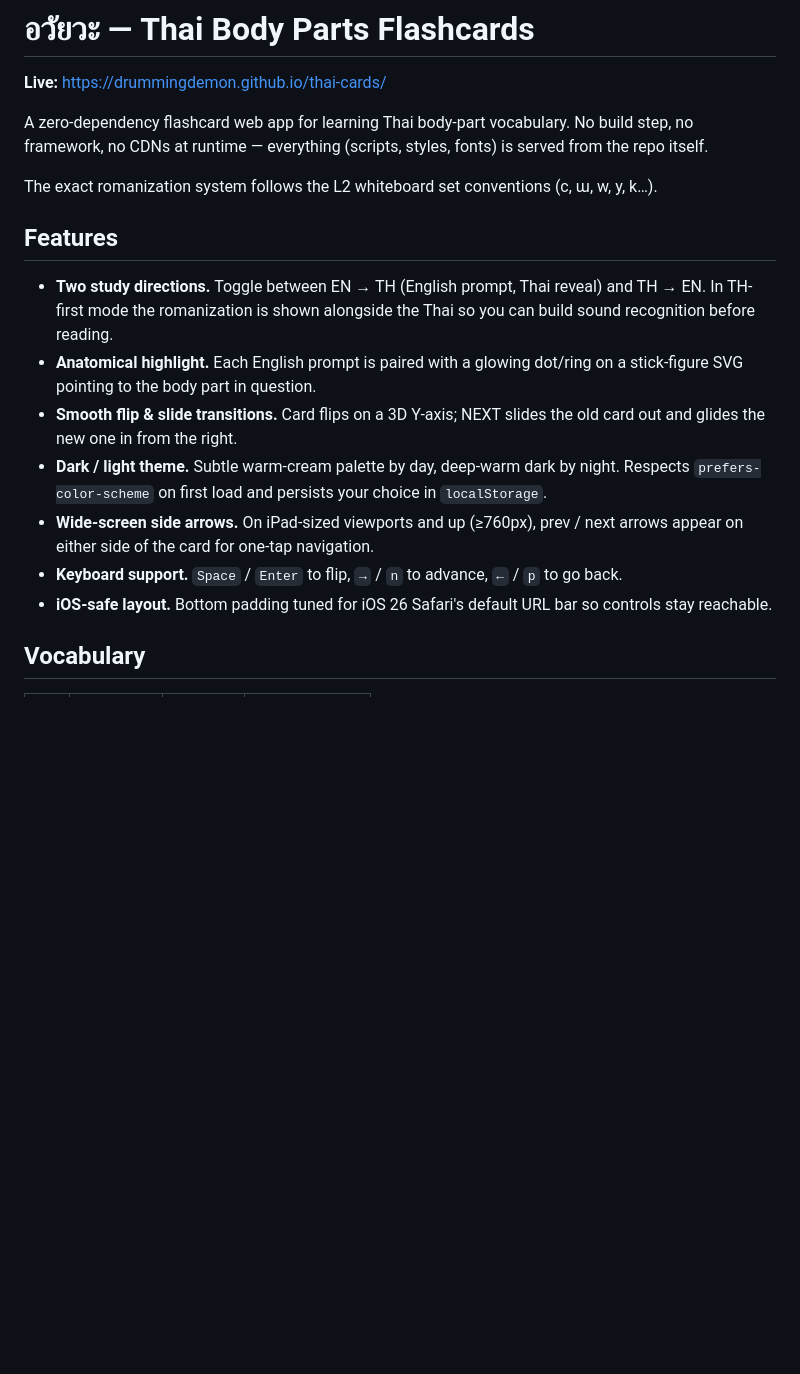
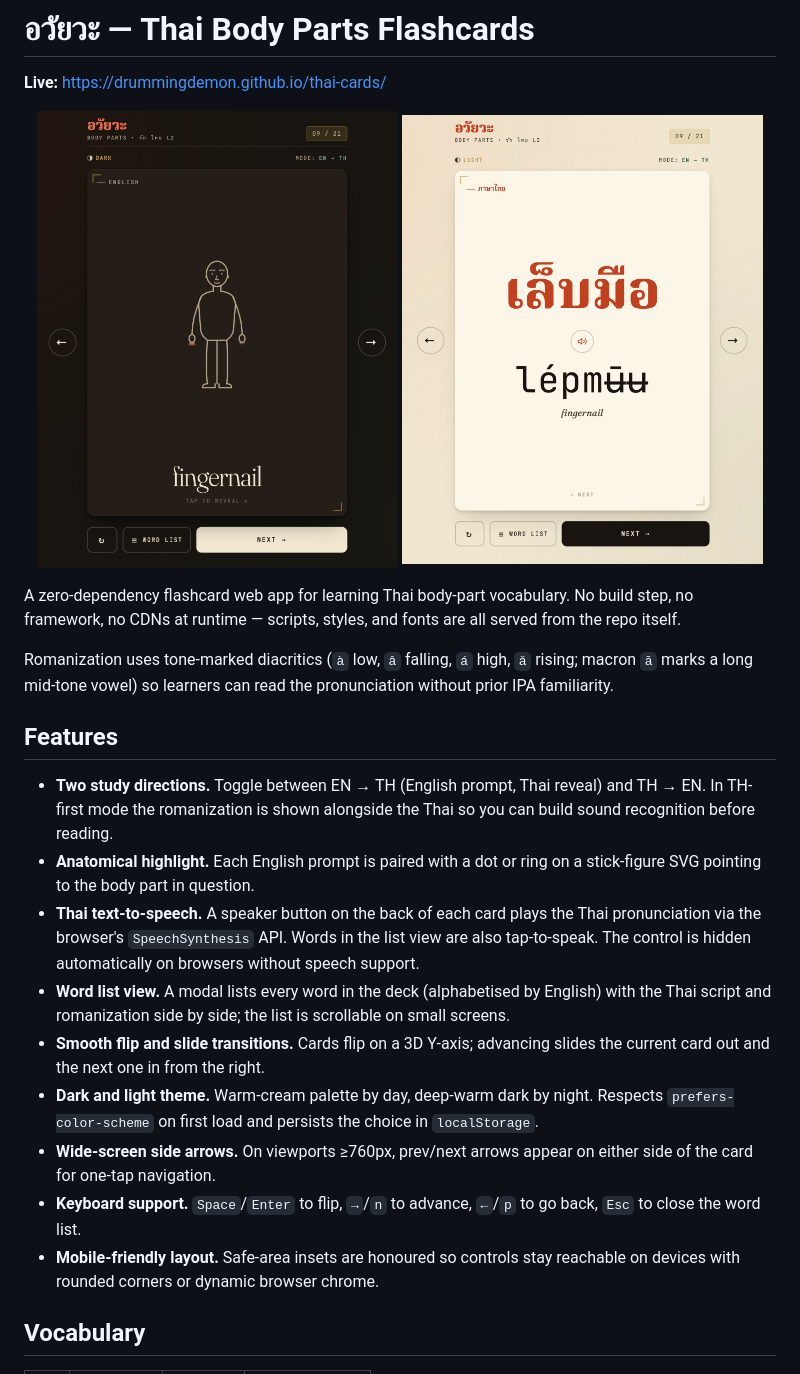
Before and after one commit to drummingdemon/thai-cards, a Markdown page: README.md, the part around one of its changes. Rendered like a GitHub page; pictures changed too: screenshots/shot1.png (added), screenshots/shot2.png (added); blank space fills up the shorter version.

Commit message:
Update README, add screenshots

```diff
--- a/README.md
+++ b/README.md
@@ -2,19 +2,26 @@
 
 **Live:** https://drummingdemon.github.io/thai-cards/
 
-A zero-dependency flashcard web app for learning Thai body-part vocabulary. No build step, no framework, no CDNs at runtime — everything (scripts, styles, fonts) is served from the repo itself.
+<p align="center">
+  <img src="screenshots/shot1.png" width="48%" alt="Front of card in dark theme — English prompt with anatomical stick-figure highlight">
+  <img src="screenshots/shot2.png" width="48%" alt="Back of card in light theme — Thai script with speaker button and romanization">
+</p>
 
-The exact romanization system follows the L2 whiteboard set conventions (c, ɯ, w, y, k…).
+A zero-dependency flashcard web app for learning Thai body-part vocabulary. No build step, no framework, no CDNs at runtime — scripts, styles, and fonts are all served from the repo itself.
+
+Romanization uses tone-marked diacritics (`à` low, `â` falling, `á` high, `ǎ` rising; macron `ā` marks a long mid-tone vowel) so learners can read the pronunciation without prior IPA familiarity.
 
 ## Features
 
 - **Two study directions.** Toggle between EN → TH (English prompt, Thai reveal) and TH → EN. In TH-first mode the romanization is shown alongside the Thai so you can build sound recognition before reading.
-- **Anatomical highlight.** Each English prompt is paired with a glowing dot/ring on a stick-figure SVG pointing to the body part in question.
-- **Smooth flip & slide transitions.** Card flips on a 3D Y-axis; NEXT slides the old card out and glides the new one in from the right.
-- **Dark / light theme.** Subtle warm-cream palette by day, deep-warm dark by night. Respects `prefers-color-scheme` on first load and persists your choice in `localStorage`.
-- **Wide-screen side arrows.** On iPad-sized viewports and up (≥760px), prev / next arrows appear on either side of the card for one-tap navigation.
-- **Keyboard support.** `Space` / `Enter` to flip, `→` / `n` to advance, `←` / `p` to go back.
-- **iOS-safe layout.** Bottom padding tuned for iOS 26 Safari's default URL bar so controls stay reachable.
+- **Anatomical highlight.** Each English prompt is paired with a dot or ring on a stick-figure SVG pointing to the body part in question.
+- **Thai text-to-speech.** A speaker button on the back of each card plays the Thai pronunciation via the browser's `SpeechSynthesis` API. Words in the list view are also tap-to-speak. The control is hidden automatically on browsers without speech support.
+- **Word list view.** A modal lists every word in the deck (alphabetised by English) with the Thai script and romanization side by side; the list is scrollable on small screens.
+- **Smooth flip and slide transitions.** Cards flip on a 3D Y-axis; advancing slides the current card out and the next one in from the right.
+- **Dark and light theme.** Warm-cream palette by day, deep-warm dark by night. Respects `prefers-color-scheme` on first load and persists the choice in `localStorage`.
+- **Wide-screen side arrows.** On viewports ≥760px, prev/next arrows appear on either side of the card for one-tap navigation.
+- **Keyboard support.** `Space`/`Enter` to flip, `→`/`n` to advance, `←`/`p` to go back, `Esc` to close the word list.
+- **Mobile-friendly layout.** Safe-area insets are honoured so controls stay reachable on devices with rounded corners or dynamic browser chrome.
 
 ## Vocabulary
 
```
Also changed, not shown: other parts of README.md (+16 -10 lines).
